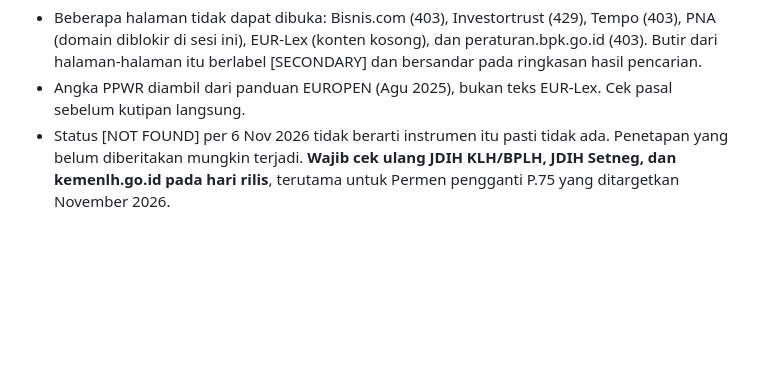
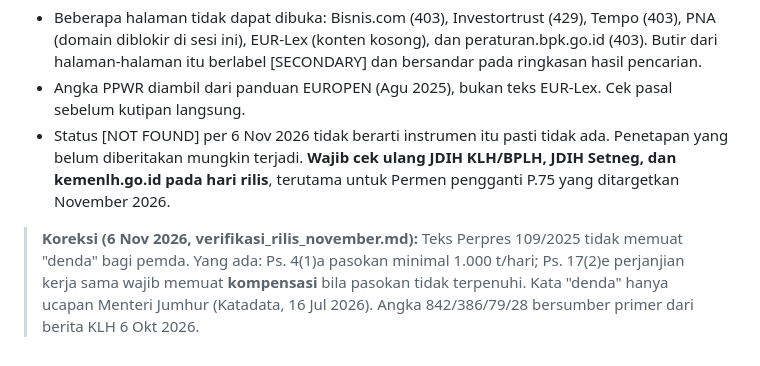
Before and after one commit to sambegana/paksi, a Markdown page: research_notes/Kebijakan sampah hulu hilir Indonesia/status_regulasi_dan_pembanding.md, the part around the change. Rendered like a GitHub page; blank space fills up the shorter version.

Commit message:
Koreksi klaim denda PSEL dan sumber angka kepatuhan P.75
Co-Authored-By: Claude Opus 5.5 <noreply@anthropic.com>
Claude-Session: https://claude.ai/code/session_01HPqUVJjpgprNdC4jcVwQQU

```diff
--- a/research_notes/Kebijakan sampah hulu hilir Indonesia/status_regulasi_dan_pembanding.md
+++ b/research_notes/Kebijakan sampah hulu hilir Indonesia/status_regulasi_dan_pembanding.md
@@ -508,3 +508,6 @@ Lebih dari 100 negara mendukung target pengurangan produksi plastik dalam trakta
 - Beberapa halaman tidak dapat dibuka: Bisnis.com (403), Investortrust (429), Tempo (403), PNA (domain diblokir di sesi ini), EUR-Lex (konten kosong), dan peraturan.bpk.go.id (403). Butir dari halaman-halaman itu berlabel [SECONDARY] dan bersandar pada ringkasan hasil pencarian.
 - Angka PPWR diambil dari panduan EUROPEN (Agu 2025), bukan teks EUR-Lex. Cek pasal sebelum kutipan langsung.
 - Status [NOT FOUND] per 6 Nov 2026 tidak berarti instrumen itu pasti tidak ada. Penetapan yang belum diberitakan mungkin terjadi. **Wajib cek ulang JDIH KLH/BPLH, JDIH Setneg, dan kemenlh.go.id pada hari rilis**, terutama untuk Permen pengganti P.75 yang ditargetkan November 2026.
+
+
+> **Koreksi (6 Nov 2026, verifikasi_rilis_november.md):** Teks Perpres 109/2025 tidak memuat "denda" bagi pemda. Yang ada: Ps. 4(1)a pasokan minimal 1.000 t/hari; Ps. 17(2)e perjanjian kerja sama wajib memuat **kompensasi** bila pasokan tidak terpenuhi. Kata "denda" hanya ucapan Menteri Jumhur (Katadata, 16 Jul 2026). Angka 842/386/79/28 bersumber primer dari berita KLH 6 Okt 2026.
```
Also changed, not shown: research_notes/Kebijakan sampah hulu hilir Indonesia/verifikasi_rilis_november.md (added, +147 -0 lines).
